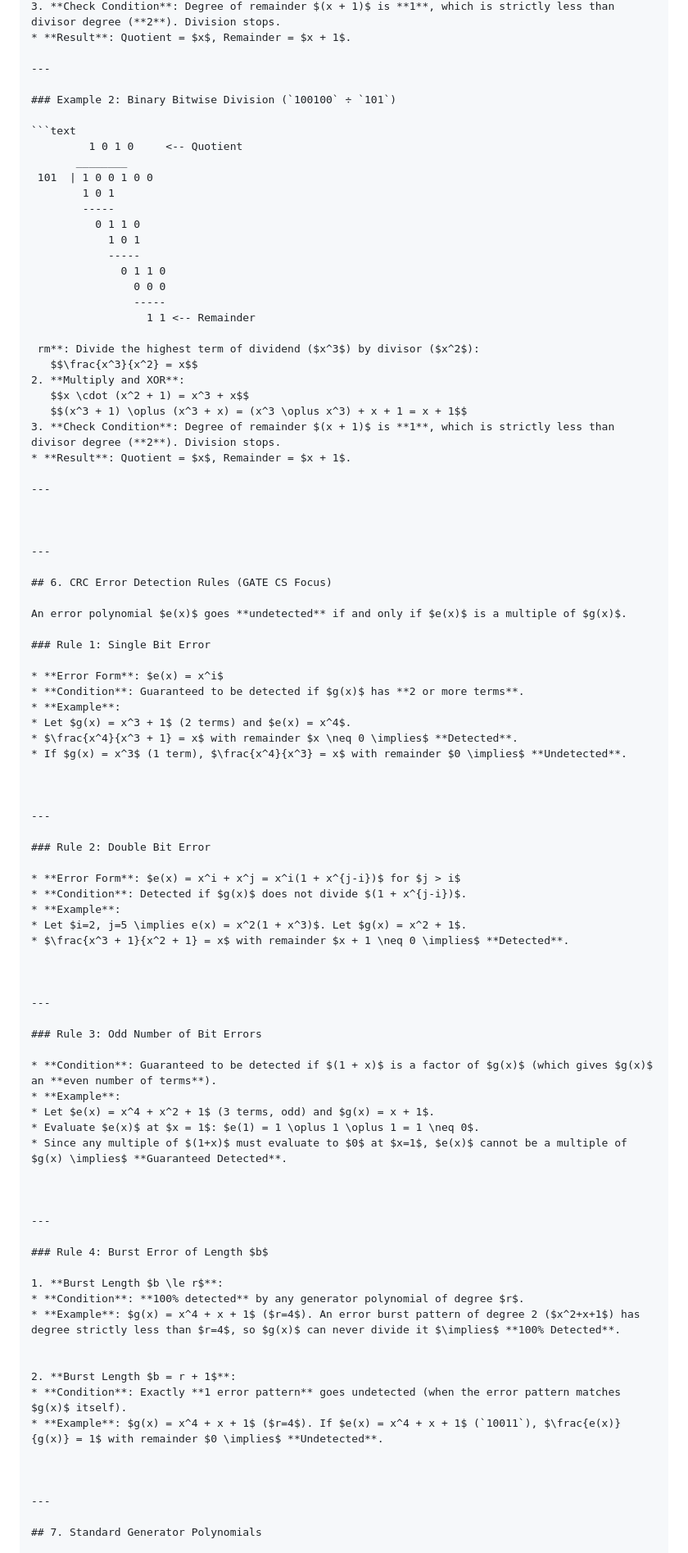
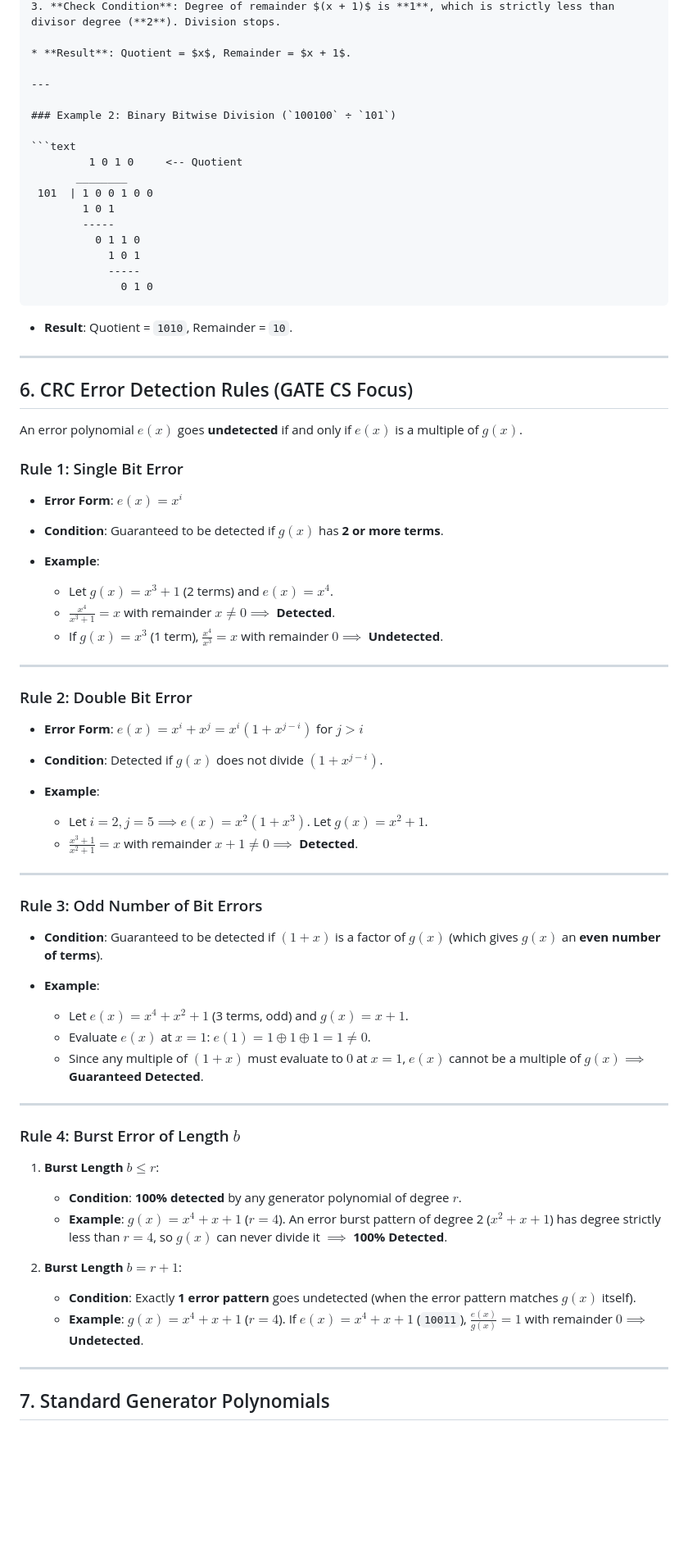
Before and after one commit to JAYVIJAYCHAUHAN/gate-cs-concepts, a Markdown page: notes/computer-networks.md, the part around one of its changes. Shown at 82% size. Drawn GitHub-style; blank space fills up the shorter version.

Commit message:
Fix markdown formatting and enhance error detection guide
Correct markdown formatting for error detection guide and improve content structure.

`````diff
--- a/notes/computer-networks.md
+++ b/notes/computer-networks.md
@@ -107,4 +131,5 @@ $$\begin{array}{r} x \phantom{{} + 0x^2 + 0x + 1} \quad \text{(Quotient)} \\ x^2
 3. **Check Condition**: Degree of remainder $(x + 1)$ is **1**, which is strictly less than divisor degree (**2**). Division stops.
+
 * **Result**: Quotient = $x$, Remainder = $x + 1$.
 
 ---
@@ -120,22 +145,10 @@ $$\begin{array}{r} x \phantom{{} + 0x^2 + 0x + 1} \quad \text{(Quotient)} \\ x^2
           0 1 1 0
             1 0 1
             -----
-              0 1 1 0
-                0 0 0
-                -----
-                  1 1 <-- Remainder
+              0 1 0
+````
 
- rm**: Divide the highest term of dividend ($x^3$) by divisor ($x^2$):
-   $$\frac{x^3}{x^2} = x$$
-2. **Multiply and XOR**:
-   $$x \cdot (x^2 + 1) = x^3 + x$$
-   $$(x^3 + 1) \oplus (x^3 + x) = (x^3 \oplus x^3) + x + 1 = x + 1$$
-3. **Check Condition**: Degree of remainder $(x + 1)$ is **1**, which is strictly less than divisor degree (**2**). Division stops.
-* **Result**: Quotient = $x$, Remainder = $x + 1$.
-
----
-
-
+* **Result**: Quotient = `1010`, Remainder = `10`.
 
 ---
 
@@ -148,11 +161,10 @@ An error polynomial $e(x)$ goes **undetected** if and only if $e(x)$ is a multip
 * **Error Form**: $e(x) = x^i$
 * **Condition**: Guaranteed to be detected if $g(x)$ has **2 or more terms**.
 * **Example**:
-* Let $g(x) = x^3 + 1$ (2 terms) and $e(x) = x^4$.
-* $\frac{x^4}{x^3 + 1} = x$ with remainder $x \neq 0 \implies$ **Detected**.
-* If $g(x) = x^3$ (1 term), $\frac{x^4}{x^3} = x$ with remainder $0 \implies$ **Undetected**.
 
-
+  * Let $g(x) = x^3 + 1$ (2 terms) and $e(x) = x^4$.
+  * $\frac{x^4}{x^3 + 1} = x$ with remainder $x \neq 0 \implies$ **Detected**.
+  * If $g(x) = x^3$ (1 term), $\frac{x^4}{x^3} = x$ with remainder $0 \implies$ **Undetected**.
 
 ---
 
@@ -161,10 +173,9 @@ An error polynomial $e(x)$ goes **undetected** if and only if $e(x)$ is a multip
 * **Error Form**: $e(x) = x^i + x^j = x^i(1 + x^{j-i})$ for $j > i$
 * **Condition**: Detected if $g(x)$ does not divide $(1 + x^{j-i})$.
 * **Example**:
-* Let $i=2, j=5 \implies e(x) = x^2(1 + x^3)$. Let $g(x) = x^2 + 1$.
-* $\frac{x^3 + 1}{x^2 + 1} = x$ with remainder $x + 1 \neq 0 \implies$ **Detected**.
 
-
+  * Let $i=2, j=5 \implies e(x) = x^2(1 + x^3)$. Let $g(x) = x^2 + 1$.
+  * $\frac{x^3 + 1}{x^2 + 1} = x$ with remainder $x + 1 \neq 0 \implies$ **Detected**.
 
 ---
 
@@ -172,26 +183,24 @@ An error polynomial $e(x)$ goes **undetected** if and only if $e(x)$ is a multip
 
 * **Condition**: Guaranteed to be detected if $(1 + x)$ is a factor of $g(x)$ (which gives $g(x)$ an **even number of terms**).
 * **Example**:
-* Let $e(x) = x^4 + x^2 + 1$ (3 terms, odd) and $g(x) = x + 1$.
-* Evaluate $e(x)$ at $x = 1$: $e(1) = 1 \oplus 1 \oplus 1 = 1 \neq 0$.
-* Since any multiple of $(1+x)$ must evaluate to $0$ at $x=1$, $e(x)$ cannot be a multiple of $g(x) \implies$ **Guaranteed Detected**.
 
-
+  * Let $e(x) = x^4 + x^2 + 1$ (3 terms, odd) and $g(x) = x + 1$.
+  * Evaluate $e(x)$ at $x = 1$: $e(1) = 1 \oplus 1 \oplus 1 = 1 \neq 0$.
+  * Since any multiple of $(1+x)$ must evaluate to $0$ at $x=1$, $e(x)$ cannot be a multiple of $g(x) \implies$ **Guaranteed Detected**.
 
 ---
 
 ### Rule 4: Burst Error of Length $b$
 
 1. **Burst Length $b \le r$**:
-* **Condition**: **100% detected** by any generator polynomial of degree $r$.
-* **Example**: $g(x) = x^4 + x + 1$ ($r=4$). An error burst pattern of degree 2 ($x^2+x+1$) has degree strictly less than $r=4$, so $g(x)$ can never divide it $\implies$ **100% Detected**.
 
+   * **Condition**: **100% detected** by any generator polynomial of degree $r$.
+   * **Example**: $g(x) = x^4 + x + 1$ ($r=4$). An error burst pattern of degree 2 ($x^2+x+1$) has degree strictly less than $r=4$, so $g(x)$ can never divide it $\implies$ **100% Detected**.
 
 2. **Burst Length $b = r + 1$**:
-* **Condition**: Exactly **1 error pattern** goes undetected (when the error pattern matches $g(x)$ itself).
-* **Example**: $g(x) = x^4 + x + 1$ ($r=4$). If $e(x) = x^4 + x + 1$ (`10011`), $\frac{e(x)}{g(x)} = 1$ with remainder $0 \implies$ **Undetected**.
 
-
+   * **Condition**: Exactly **1 error pattern** goes undetected (when the error pattern matches $g(x)$ itself).
+   * **Example**: $g(x) = x^4 + x + 1$ ($r=4$). If $e(x) = x^4 + x + 1$ (`10011`), $\frac{e(x)}{g(x)} = 1$ with remainder $0 \implies$ **Undetected**.
 
 ---
 
`````
Also changed, not shown: other parts of notes/computer-networks.md (+28 -5 lines).
